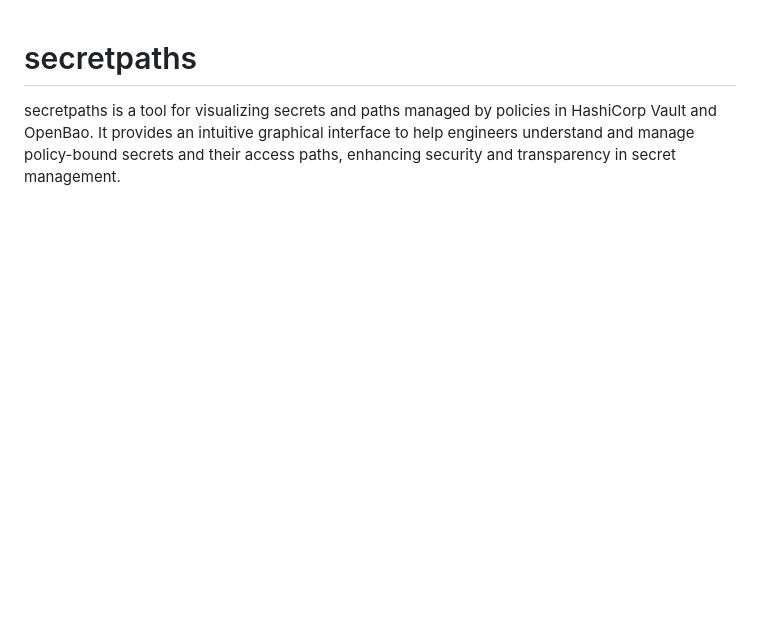
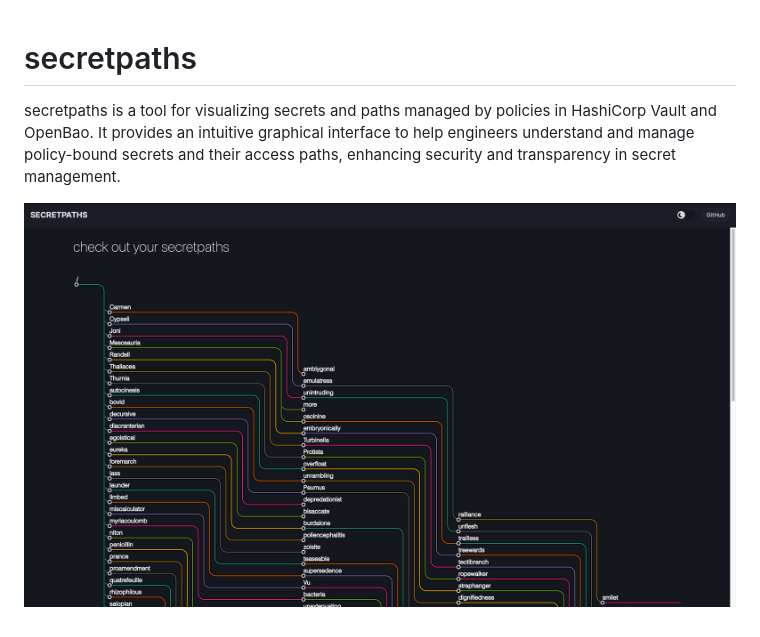
Before and after one commit to reschandreas/secretpaths, a Markdown page: README.md, the part around the change. GitHub-like rendering; pictures changed too: docs/images/show_paths_ui.png (added); blank space fills up the shorter version.

```diff
--- a/README.md
+++ b/README.md
@@ -3,3 +3,5 @@
 secretpaths is a tool for visualizing secrets and paths managed by policies in HashiCorp Vault and OpenBao.
 It provides an intuitive graphical interface to help engineers understand and manage policy-bound secrets and
 their access paths, enhancing security and transparency in secret management.
+
+![show_paths_ui.png](./docs/images/show_paths_ui.png)
```
Also changed, not shown: 12 other files.
